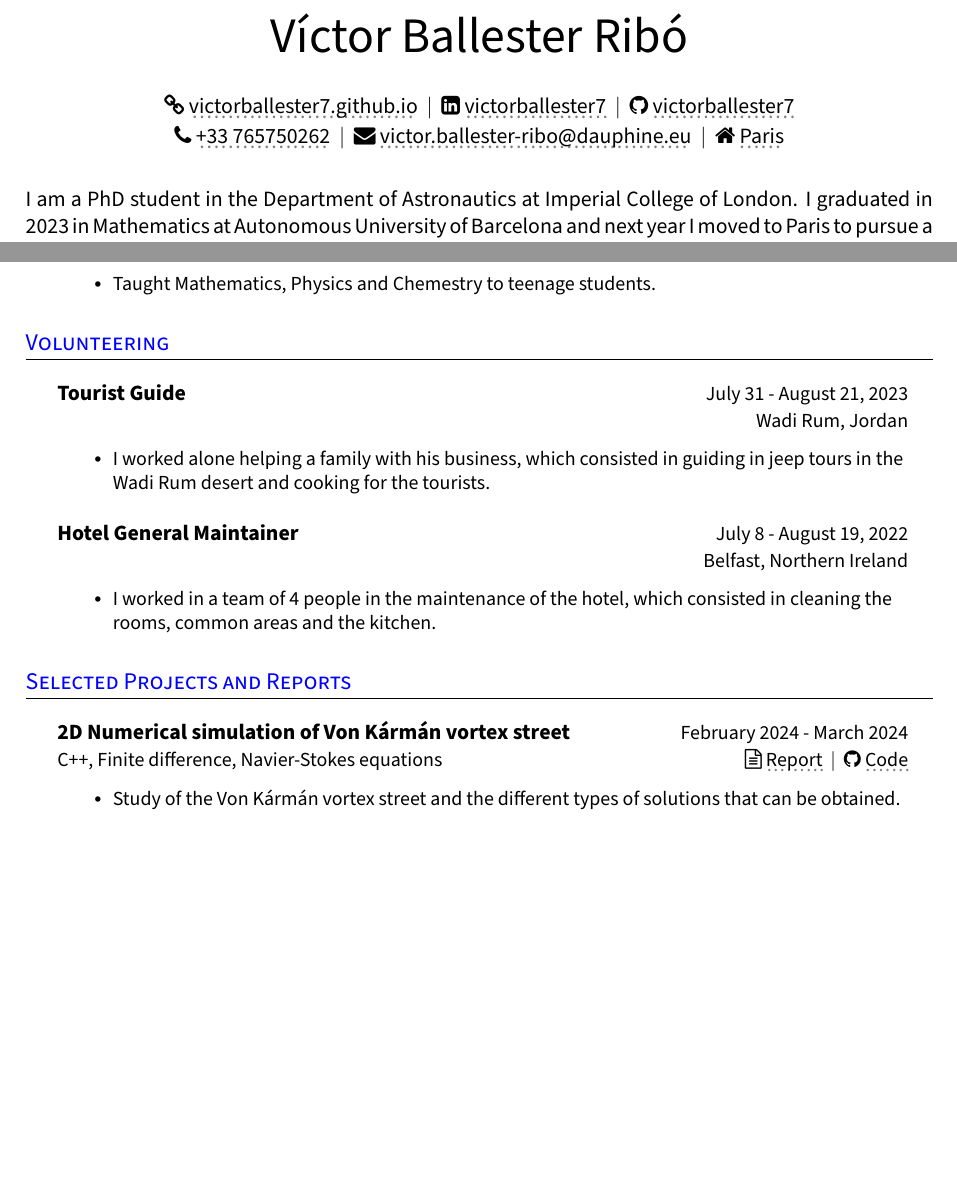
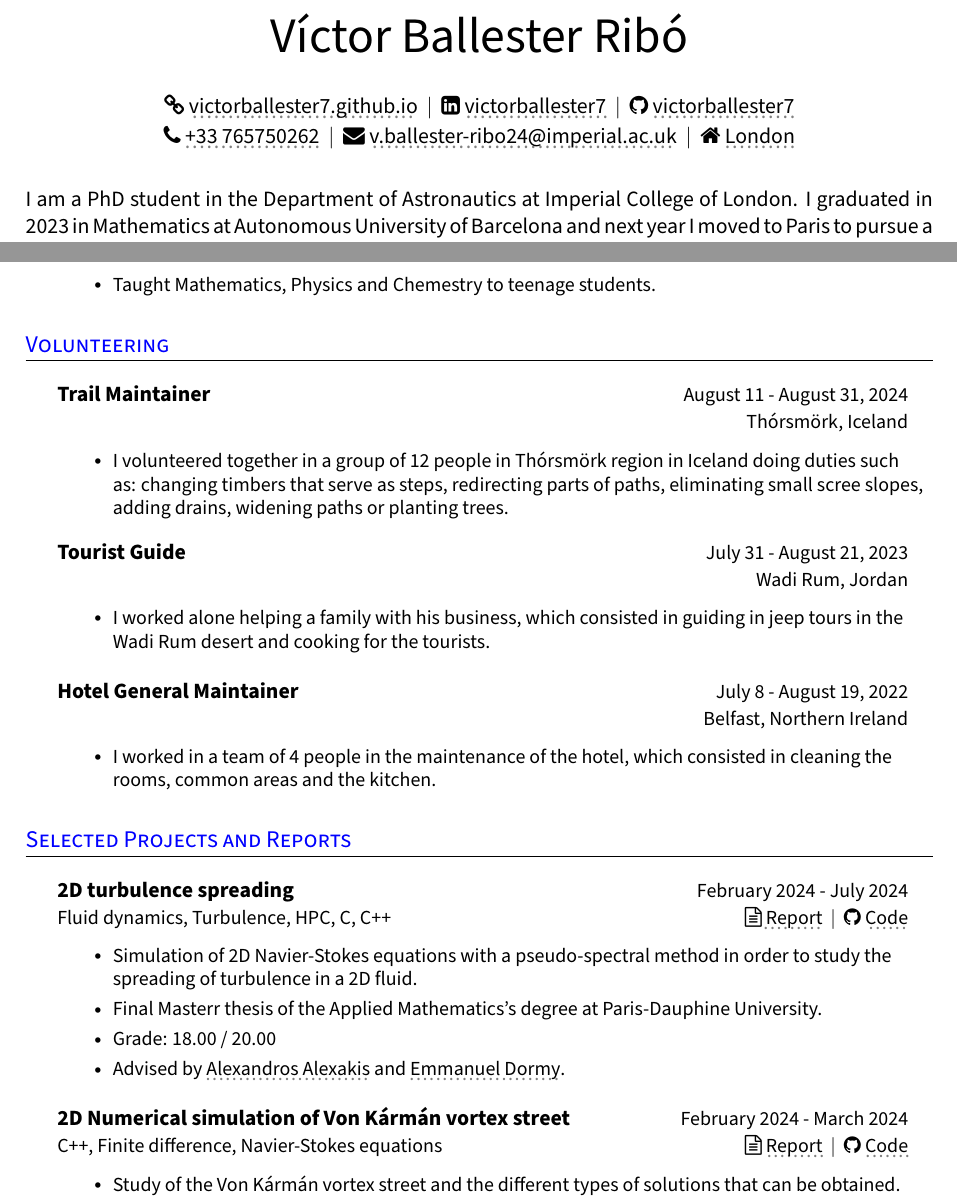
Before and after one commit to victorballester7/CV, a LaTeX CV (victor-cv.tex): two parts of pages 1 and 2 of 4 before the commit and two parts of pages 1 and 2 of 5 after it, joined at a grey line, cut so that both start at the same text, the shorter picture padded with empty space. Compiled offline with pdfLaTeX.

Commit message:
updated summer things

```diff
--- a/victor-cv.tex
+++ b/victor-cv.tex
@@ -202,8 +202,8 @@
 	\href{https://www.linkedin.com/in/victorballester7}{\faLinkedinSquare \ \graydotuline{victorballester7}} \ $|$ \ % row = 2, col = 1
 	\href{https://www.github.com/victorballester7}{\faGithub \ \graydotuline{victorballester7}} \\[0.1pc] % row = 2, col = 1
 	\href{tel:+33765750262}{\faPhone \ \graydotuline{+33 765750262}} \ $|$ \ % row = 2, col = 1
-	\href{mailto:victor.ballester-ribo@dauphine.eu}{\faEnvelope \ \graydotuline{victor.ballester-ribo@dauphine.eu}} \ $|$ \ % row = 2, col = 1
-	\href{https://maps.app.goo.gl/mBsBKy4iHiBFkVGz5}{\faHome \ \graydotuline{Paris}} \\[1.5pc] % row = 2, col = 1
+	\href{mailto:victor.ballester-ribo@dauphine.eu}{\faEnvelope \ \graydotuline{v.ballester-ribo24@imperial.ac.uk}} \ $|$ \ % row = 2, col = 1
+	\href{https://maps.app.goo.gl/PT7TCM7RE38BCuMS8}{\faHome \ \graydotuline{London}} \\[1.5pc] % row = 2, col = 1
 \end{center}
 %-------------------------------------------
 
@@ -311,6 +311,11 @@
 % \resumeHeadingListEnd{}
 
 \resumeHeadingListStart{}
+\resumeQuadHeading{Trail Maintainer}{August 11 - August 31, 2024}{}{Thórsmörk, Iceland}
+\begin{itemize}[leftmargin=3em, itemsep=0.1em, topsep=2pt]
+\item \small I volunteered together in a group of 12 people in Thórsmörk region in Iceland doing duties such as: changing timbers that serve as steps, redirecting parts of paths, eliminating small scree slopes, adding drains, widening paths or planting trees.
+\resumeHeadingListEnd{}
+
 \resumeQuadHeading{Tourist Guide}{July 31 - August 21, 2023}{}{Wadi Rum, Jordan}
 \begin{itemize}[leftmargin=3em, itemsep=0.1em, topsep=2pt]
 	\item \small I worked alone helping a family with his business, which consisted in guiding in jeep tours in the Wadi Rum desert and cooking for the tourists.
@@ -327,16 +332,15 @@
 
 %-----------PROJECTS--------------------------
 \section{Selected Projects and Reports}
-% \resumeHeadingListStart{}
-% \resumeQuadHeading{From chaotic dynamical systems to fluid turbulence}{July 2023}{\small Advised by Jezabel Curbelo \& Álvaro Meseguer}{\href{}{\faFileTextO \ \graydotuline{Report}} \ $|$ \ \href{}{\faGithub \ \graydotuline{Code}}}
-% % \begin{itemize}[leftmargin=3em, itemsep=0.1em, topsep=2pt]
-% %   \item \small Modeled the spread of an infection through a population with two types of individuals: those with a high number of social contacts and those with a low number of social contacts.
-% %   \item \small Performed numerical and stochastic simulations using Python, based on previous mathematical analysis.
-% %   \item \small Wrote a report on the development and mathematical analysis of the model, and the results of the simulations.
-% %   \item \small Project conducted as part of the course \textit{Modeling in evolutionary ecology and epidemiology} at the University of Vienna, co-authored with Aäron Roex.
-% %   \item \small Advised by \href{https://ufind.univie.ac.at/en/person.html?id=110430}{\graydotuline{Himani Sachdeva}} and \href{https://mabshtml.univie.ac.at/polechova/}{\graydotuline{Jitka Polechová}}.
-% % \end{itemize}
-% \resumeHeadingListEnd{}
+\resumeHeadingListStart{}
+\resumeQuadHeading{2D turbulence spreading}{February 2024 - July 2024}{Fluid dynamics, Turbulence, HPC, C, C++}{\href{https://github.com/victorballester7/final-master-thesis/blob/main/latex/main.pdf}{\faFileTextO \ \graydotuline{Report}} \ $|$ \ \href{https://www.math.ens.psl.eu/~dormy/}{\faGithub \ \graydotuline{Code}}}
+\begin{itemize}[leftmargin=3em, itemsep=0.1em, topsep=2pt]
+	\item \small Simulation of 2D Navier-Stokes equations with a pseudo-spectral method in order to study the spreading of turbulence in a 2D fluid.
+	\item \small Final Masterr thesis of the Applied Mathematics's degree at Paris-Dauphine University.
+	\item Grade: 18.00 / 20.00
+	\item \small Advised by \href{https://www.phys.ens.fr/~alexakis/}{\graydotuline{Alexandros Alexakis}} and \href{}{\graydotuline{Emmanuel Dormy}}.
+\end{itemize}
+\resumeHeadingListEnd{}
 
 \resumeHeadingListStart{}
 \resumeQuadHeading{2D Numerical simulation of Von Kármán vortex street}{February 2024 - March 2024}{C++, Finite difference, Navier-Stokes equations}{\href{https://github.com/victorballester7/von-karman/releases/latest/download/main.pdf}{\faFileTextO \ \graydotuline{Report}} \ $|$ \ \href{https://github.com/victorballester7/von-karman/tree/main}{\faGithub \ \graydotuline{Code}}}
```
Also changed, not shown: victor-cv.pdf.
